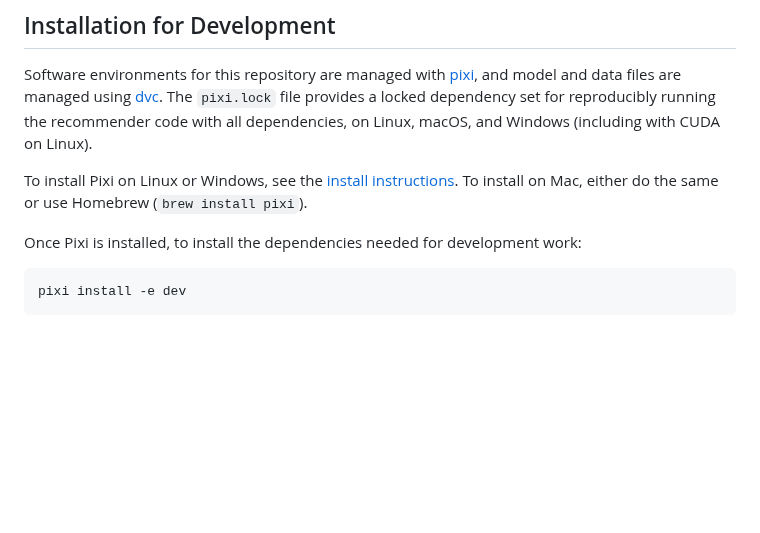
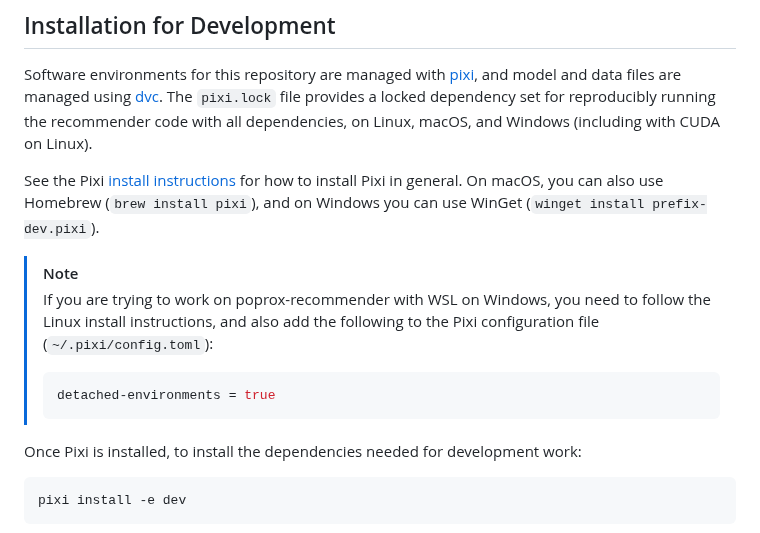
Before and after one commit to CCRI-POPROX/poprox-recommender, a Markdown page: README.md, the part around the change. GitHub-like rendering; blank space fills up the shorter version.

Commit message:
Add WSL setup instructions

````diff
--- a/README.md
+++ b/README.md
@@ -16,8 +16,19 @@ and data files are managed using [dvc][]. The `pixi.lock` file provides a locked
 dependency set for reproducibly running the recommender code with all
 dependencies, on Linux, macOS, and Windows (including with CUDA on Linux).
 
-To install Pixi on Linux or Windows, see the [install instructions][pixi]. To
-install on Mac, either do the same or use Homebrew (`brew install pixi`).
+See the Pixi [install instructions][pixi] for how to install Pixi in general. On
+macOS, you can also use Homebrew (`brew install pixi`), and on Windows you can
+use WinGet (`winget install prefix-dev.pixi`).
+
+> [!NOTE]
+>
+> If you are trying to work on poprox-recommender with WSL on Windows, you need
+> to follow the Linux install instructions, and also add the following to the
+> Pixi configuration file (`~/.pixi/config.toml`):
+>
+> ```toml
+> detached-environments = true
+> ```
 
 [pixi]: https://pixi.sh
 [dvc]: https://dvc.org
````
